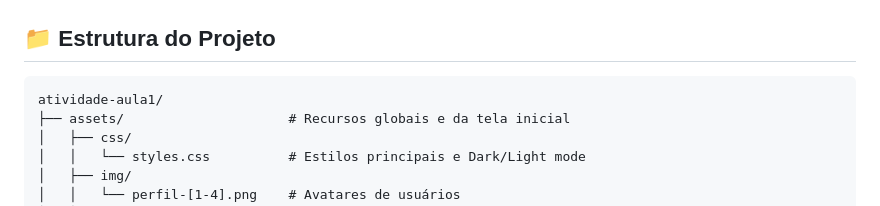
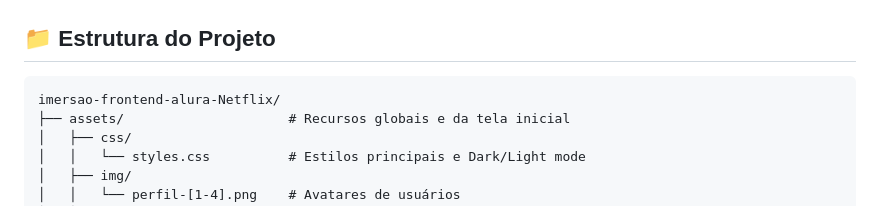
Before and after one commit to gustavodanjos/imersao-frontend-alura-Netflix, a Markdown page: README.md, the part around one of its changes. Rendered like a GitHub page.

Commit message:
docs: update project structure name, remove IA badge, and add immersion preview image to README

````diff
--- a/README.md
+++ b/README.md
@@ -43,7 +42,7 @@ Ao longo do projeto, foram trabalhadas competências como:
 ## 📁 Estrutura do Projeto
 
 ```text
-atividade-aula1/
+imersao-frontend-alura-Netflix/
 ├── assets/                     # Recursos globais e da tela inicial
 │   ├── css/
 │   │   └── styles.css          # Estilos principais e Dark/Light mode
````
Also changed, not shown: other parts of README.md (+4 -1 lines).
